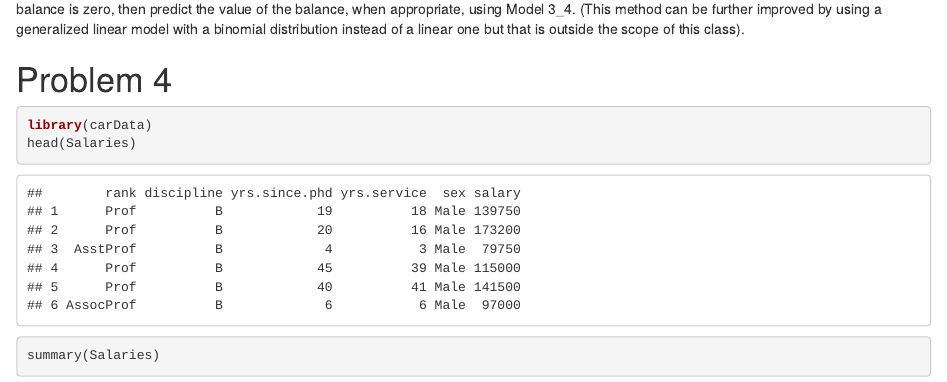
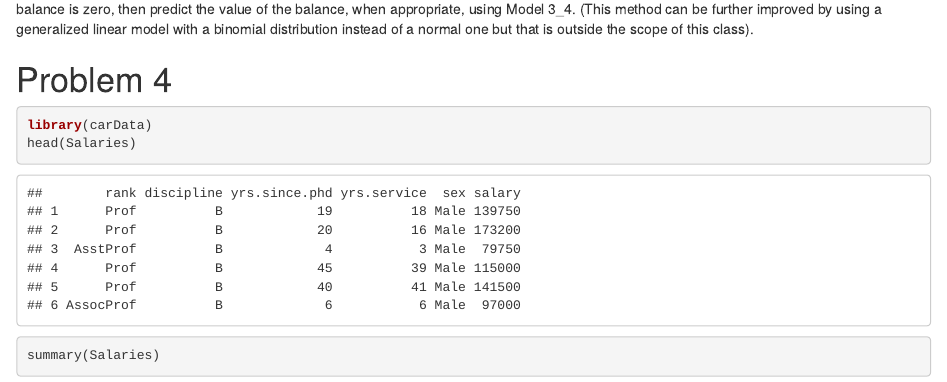
Before and after one commit to rcantonini/BUDA525TEAM4FINAL, an R Markdown document (BUDA525TEAM4FINAL.Rmd): the page in a window 1100 px wide, from 2740 px down. Rendered offline with R 4.5, knitr and Pandoc, with nearby package versions; drawn as R Markdown's standard HTML page in place of the format the file asks for; code that draws random numbers runs with fixed seeds of ours; some code elsewhere in the file could not run offline.

Commit message:
Update BUDA525TEAM4FINAL.Rmd

````diff
--- a/BUDA525TEAM4FINAL.Rmd
+++ b/BUDA525TEAM4FINAL.Rmd
@@ -93,7 +93,7 @@ efficiency <- sum(diag(mytable))/sum(mytable)
 efficiency
 ```
 
-Model 3_6 predicts correctly 97 percent of the time whether or not the balance is zero. We can now use Model 3_6 to predict whether or not the balance is zero, then predict the value of the balance, when appropriate, using Model 3_4. (This method can be further improved by using a generalized linear model with a binomial distribution instead of a linear one but that is outside the scope of this class).
+Model 3_6 predicts correctly 97 percent of the time whether or not the balance is zero. We can now use Model 3_6 to predict whether or not the balance is zero, then predict the value of the balance, when appropriate, using Model 3_4. (This method can be further improved by using a generalized linear model with a binomial distribution instead of a normal one but that is outside the scope of this class).
 
 # Problem 4
 
````
